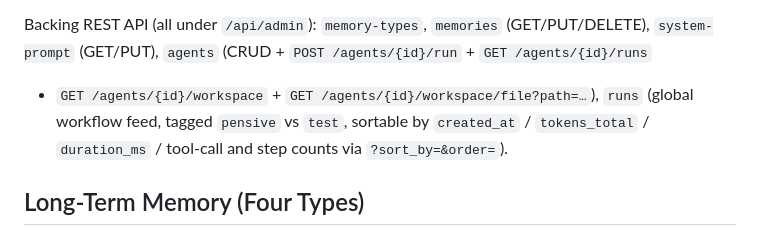
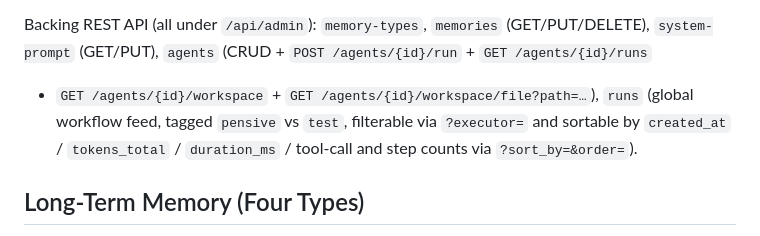
Before and after one commit to newellbrandon/pensive-langchain, a Markdown page: README.md, the part around one of its changes. Drawn GitHub-style.

Commit message:
README: clickable filter/sort chips + executor param on runs API

```diff
--- a/README.md
+++ b/README.md
@@ -145,7 +145,8 @@ canvas, mongo-green accents) and powers four tabs:
 Backing REST API (all under `/api/admin`): `memory-types`, `memories` (GET/PUT/DELETE),
 `system-prompt` (GET/PUT), `agents` (CRUD + `POST /agents/{id}/run` + `GET /agents/{id}/runs`
 + `GET /agents/{id}/workspace` + `GET /agents/{id}/workspace/file?path=…`), `runs`
-(global workflow feed, tagged `pensive` vs `test`, sortable by `created_at`
+(global workflow feed, tagged `pensive` vs `test`, filterable via
+`?executor=` and sortable by `created_at`
 / `tokens_total` / `duration_ms` / tool-call and step counts via
 `?sort_by=&order=`).
 
```
Also changed, not shown: other parts of README.md (+1 -1 lines).
